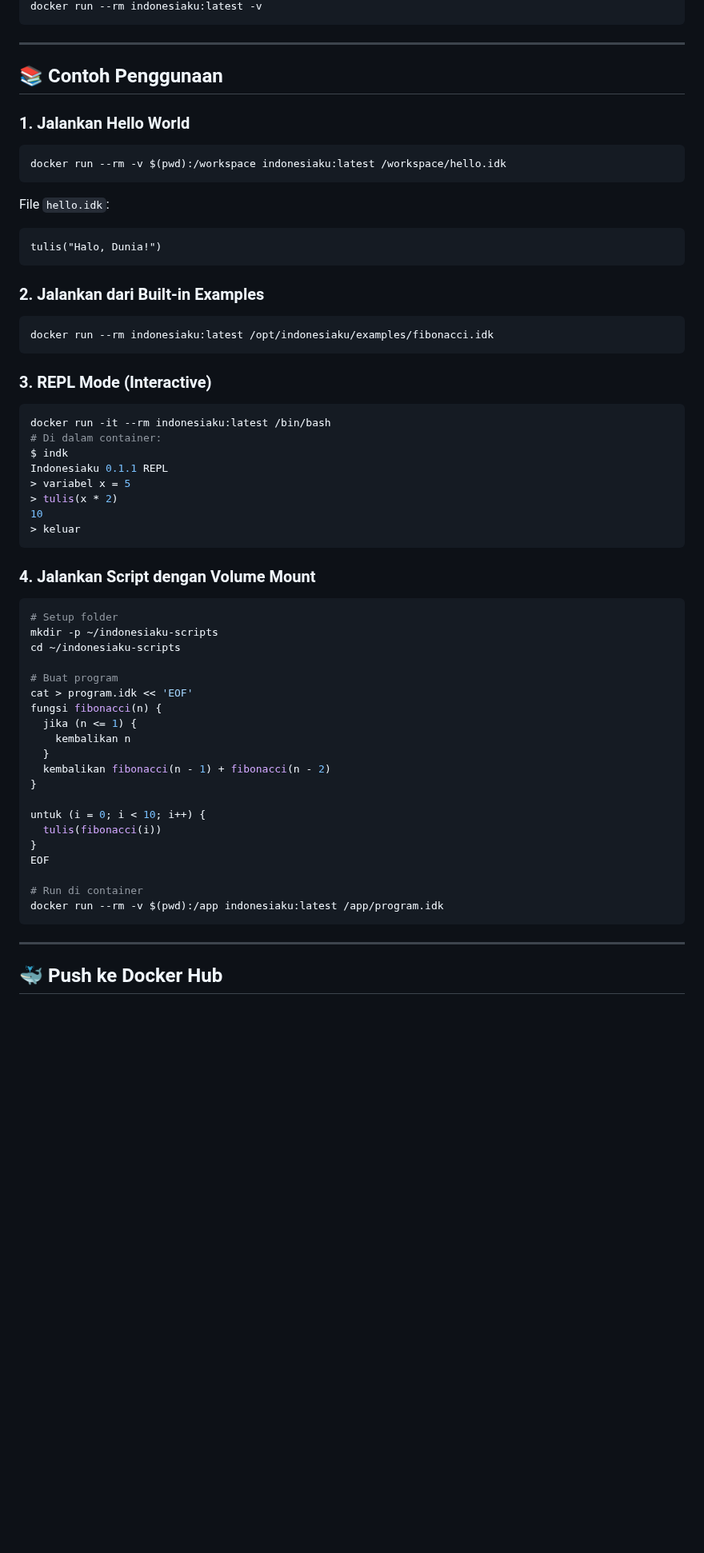
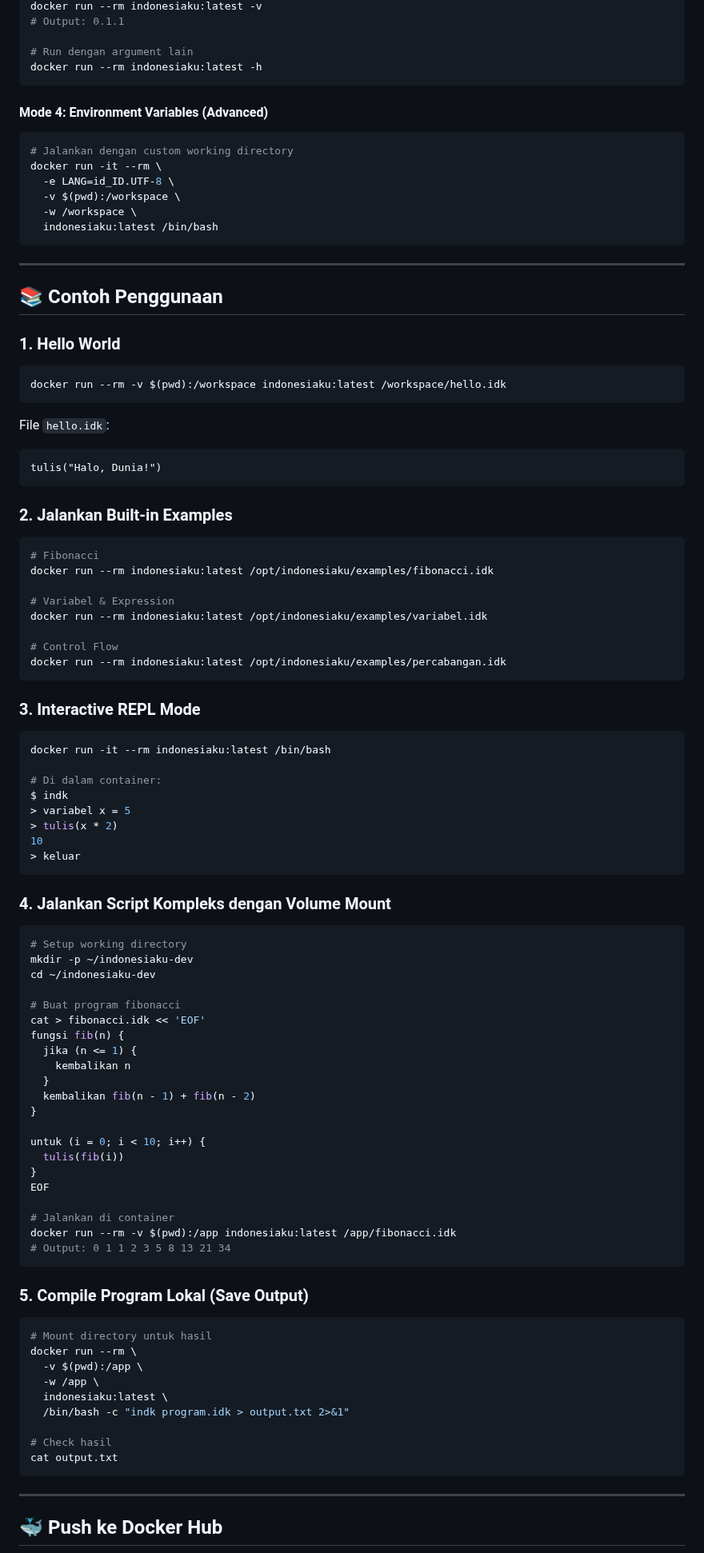
Before and after one commit to teguh02/Indonesiaku, a Markdown page: docker/images/README.md, the part around one of its changes. Shown at 80% size. GitHub-like rendering; blank space fills up the shorter version.

````diff
--- a/docker/images/README.md
+++ b/docker/images/README.md
@@ -123,11 +155,26 @@ Halo, Dunia!
 docker run --rm indonesiaku:latest -v
+# Output: 0.1.1
+
+# Run dengan argument lain
+docker run --rm indonesiaku:latest -h
+```
+
+#### Mode 4: Environment Variables (Advanced)
+
+```bash
+# Jalankan dengan custom working directory
+docker run -it --rm \
+  -e LANG=id_ID.UTF-8 \
+  -v $(pwd):/workspace \
+  -w /workspace \
+  indonesiaku:latest /bin/bash
 ```
 
 ---
 
 ## 📚 Contoh Penggunaan
 
-### 1. Jalankan Hello World
+### 1. Hello World
 
 ```bash
 docker run --rm -v $(pwd):/workspace indonesiaku:latest /workspace/hello.idk
@@ -138,48 +185,70 @@ File `hello.idk`:
 tulis("Halo, Dunia!")
 ```
 
-### 2. Jalankan dari Built-in Examples
+### 2. Jalankan Built-in Examples
 
 ```bash
+# Fibonacci
 docker run --rm indonesiaku:latest /opt/indonesiaku/examples/fibonacci.idk
+
+# Variabel & Expression
+docker run --rm indonesiaku:latest /opt/indonesiaku/examples/variabel.idk
+
+# Control Flow
+docker run --rm indonesiaku:latest /opt/indonesiaku/examples/percabangan.idk
 ```
 
-### 3. REPL Mode (Interactive)
+### 3. Interactive REPL Mode
 
 ```bash
 docker run -it --rm indonesiaku:latest /bin/bash
+
 # Di dalam container:
 $ indk
-Indonesiaku 0.1.1 REPL
 > variabel x = 5
 > tulis(x * 2)
 10
 > keluar
 ```
 
-### 4. Jalankan Script dengan Volume Mount
+### 4. Jalankan Script Kompleks dengan Volume Mount
 
 ```bash
-# Setup folder
-mkdir -p ~/indonesiaku-scripts
-cd ~/indonesiaku-scripts
+# Setup working directory
+mkdir -p ~/indonesiaku-dev
+cd ~/indonesiaku-dev
 
-# Buat program
-cat > program.idk << 'EOF'
-fungsi fibonacci(n) {
+# Buat program fibonacci
+cat > fibonacci.idk << 'EOF'
+fungsi fib(n) {
   jika (n <= 1) {
     kembalikan n
   }
-  kembalikan fibonacci(n - 1) + fibonacci(n - 2)
+  kembalikan fib(n - 1) + fib(n - 2)
 }
 
 untuk (i = 0; i < 10; i++) {
-  tulis(fibonacci(i))
+  tulis(fib(i))
 }
 EOF
 
-# Run di container
-docker run --rm -v $(pwd):/app indonesiaku:latest /app/program.idk
+# Jalankan di container
+docker run --rm -v $(pwd):/app indonesiaku:latest /app/fibonacci.idk
+# Output: 0 1 1 2 3 5 8 13 21 34
+```
+
+### 5. Compile Program Lokal (Save Output)
+
+```bash
+# Mount directory untuk hasil
+docker run --rm \
+  -v $(pwd):/app \
+  -w /app \
+  indonesiaku:latest \
+  /bin/bash -c "indk program.idk > output.txt 2>&1"
+
+# Check hasil
+cat output.txt
 ```
 
 ---
````
Also changed, not shown: other parts of docker/images/README.md (+194 -60 lines).
